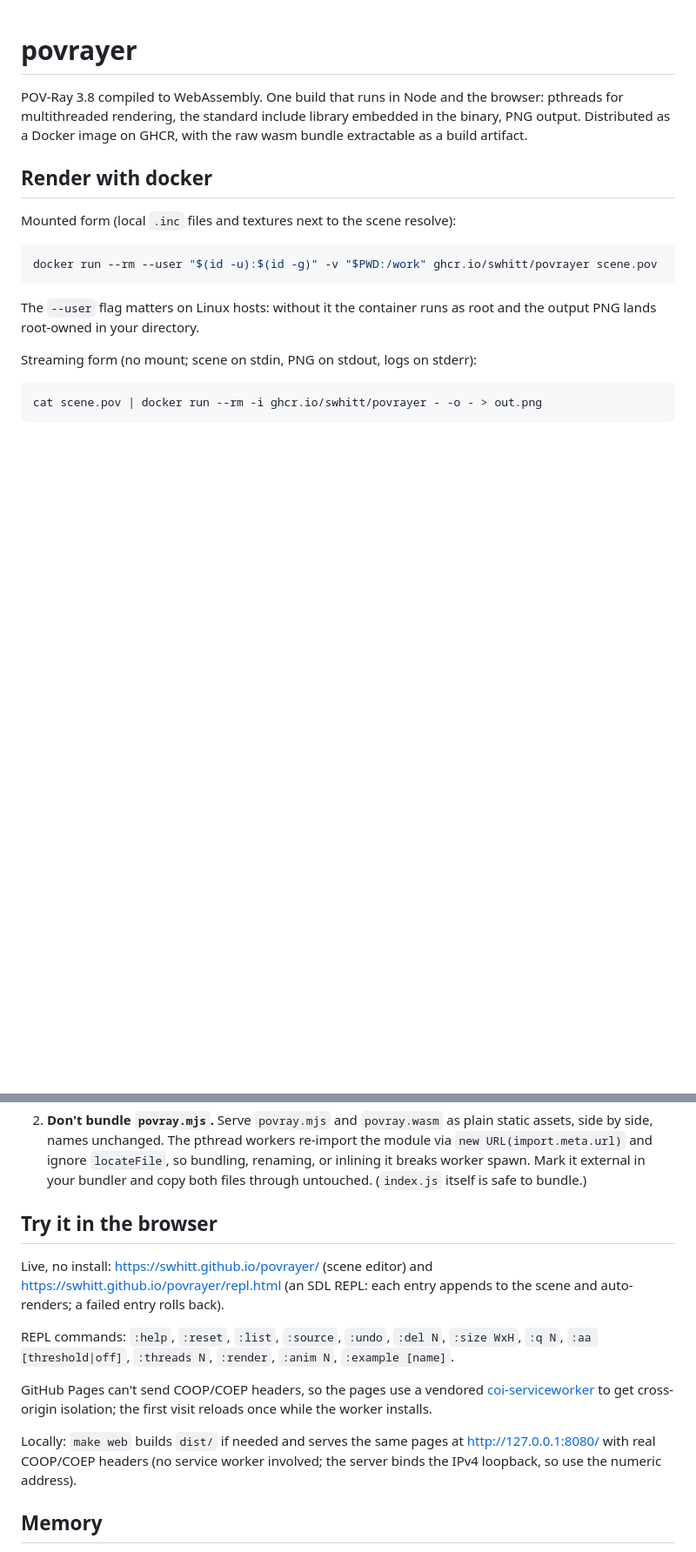
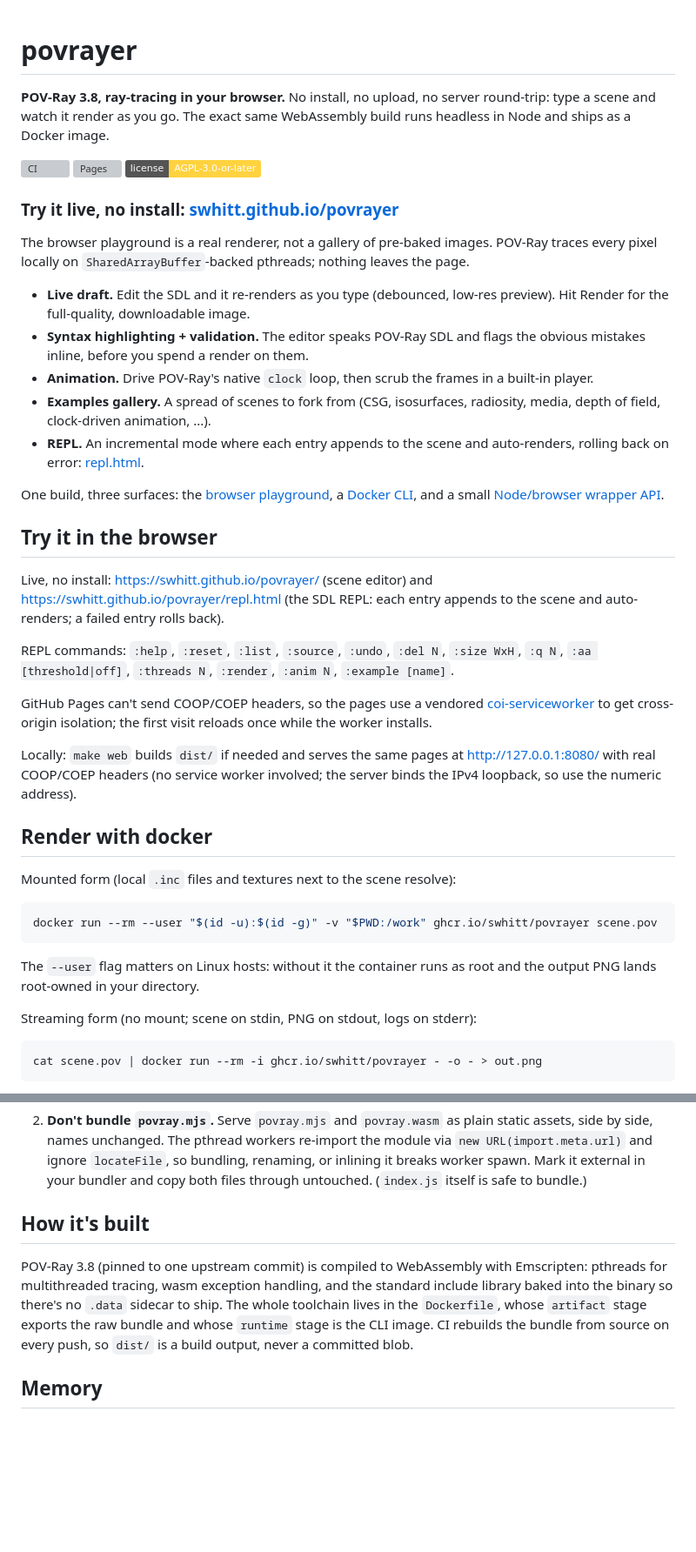
Before and after one commit to swhitt/povrayer, a Markdown page: README.md, 2 parts joined by grey strips. Shown at 87% size. GitHub-like rendering; badges without logos; blank space fills up the shorter version; grey boxes are pictures that could not be loaded.

Commit message:
Rewrite README: lead with the browser playground

```diff
--- a/README.md
+++ b/README.md
@@ -1,9 +1,50 @@
 # povrayer
 
-POV-Ray 3.8 compiled to WebAssembly. One build that runs in Node and the
-browser: pthreads for multithreaded rendering, the standard include library
-embedded in the binary, PNG output. Distributed as a Docker image on GHCR,
-with the raw wasm bundle extractable as a build artifact.
+**POV-Ray 3.8, ray-tracing in your browser.** No install, no upload, no server
+round-trip: type a scene and watch it render as you go. The exact same
+WebAssembly build runs headless in Node and ships as a Docker image.
+
+[![CI](https://github.com/swhitt/povrayer/actions/workflows/ci.yml/badge.svg)](https://github.com/swhitt/povrayer/actions/workflows/ci.yml)
+[![Pages](https://github.com/swhitt/povrayer/actions/workflows/pages.yml/badge.svg)](https://github.com/swhitt/povrayer/actions/workflows/pages.yml)
+[![License: AGPL-3.0-or-later](https://img.shields.io/badge/license-AGPL--3.0--or--later-ffd23f)](#license)
+
+### Try it live, no install: [swhitt.github.io/povrayer](https://swhitt.github.io/povrayer/)
+
+The browser playground is a real renderer, not a gallery of pre-baked images.
+POV-Ray traces every pixel locally on `SharedArrayBuffer`-backed pthreads;
+nothing leaves the page.
+
+- **Live draft.** Edit the SDL and it re-renders as you type (debounced, low-res
+  preview). Hit Render for the full-quality, downloadable image.
+- **Syntax highlighting + validation.** The editor speaks POV-Ray SDL and flags
+  the obvious mistakes inline, before you spend a render on them.
+- **Animation.** Drive POV-Ray's native `clock` loop, then scrub the frames in a
+  built-in player.
+- **Examples gallery.** A spread of scenes to fork from (CSG, isosurfaces,
+  radiosity, media, depth of field, clock-driven animation, ...).
+- **REPL.** An incremental mode where each entry appends to the scene and
+  auto-renders, rolling back on error: [repl.html](https://swhitt.github.io/povrayer/repl.html).
+
+One build, three surfaces: the [browser playground](#try-it-in-the-browser), a
+[Docker CLI](#render-with-docker), and a small [Node/browser wrapper API](#wrapper-api).
+
+## Try it in the browser
+
+Live, no install: <https://swhitt.github.io/povrayer/> (scene editor) and
+<https://swhitt.github.io/povrayer/repl.html> (the SDL REPL: each entry appends
+to the scene and auto-renders; a failed entry rolls back).
+
+REPL commands: `:help`, `:reset`, `:list`, `:source`, `:undo`, `:del N`,
+`:size WxH`, `:q N`, `:aa [threshold|off]`, `:threads N`, `:render`,
+`:anim N`, `:example [name]`.
+
+GitHub Pages can't send COOP/COEP headers, so the pages use a vendored
+[coi-serviceworker](https://github.com/gzuidhof/coi-serviceworker) to get
+cross-origin isolation; the first visit reloads once while the worker installs.
+
+Locally: `make web` builds `dist/` if needed and serves the same pages at
+<http://127.0.0.1:8080/> with real COOP/COEP headers (no service worker
+involved; the server binds the IPv4 loopback, so use the numeric address).
 
 ## Render with docker
 
@@ -133,24 +174,15 @@ Two hard requirements:
    Mark it external in your bundler and copy both files through untouched.
    (`index.js` itself is safe to bundle.)
 
-## Try it in the browser
+## How it's built
 
-Live, no install: <https://swhitt.github.io/povrayer/> (scene editor) and
-<https://swhitt.github.io/povrayer/repl.html> (an SDL REPL: each entry
-appends to the scene and auto-renders; a failed entry rolls back).
-
-REPL commands: `:help`, `:reset`, `:list`, `:source`, `:undo`, `:del N`,
-`:size WxH`, `:q N`, `:aa [threshold|off]`, `:threads N`, `:render`,
-`:anim N`, `:example [name]`.
-
-GitHub Pages can't send COOP/COEP headers, so the pages use a vendored
-[coi-serviceworker](https://github.com/gzuidhof/coi-serviceworker) to get
-cross-origin isolation; the first visit reloads once while the worker
-installs.
-
-Locally: `make web` builds `dist/` if needed and serves the same pages at
-<http://127.0.0.1:8080/> with real COOP/COEP headers (no service worker
-involved; the server binds the IPv4 loopback, so use the numeric address).
+POV-Ray 3.8 (pinned to one upstream commit) is compiled to WebAssembly with
+Emscripten: pthreads for multithreaded tracing, wasm exception handling, and the
+standard include library baked into the binary so there's no `.data` sidecar to
+ship. The whole toolchain lives in the `Dockerfile`, whose `artifact` stage
+exports the raw bundle and whose `runtime` stage is the CLI image. CI rebuilds
+the bundle from source on every push, so `dist/` is a build output, never a
+committed blob.
 
 ## Memory
 
```
